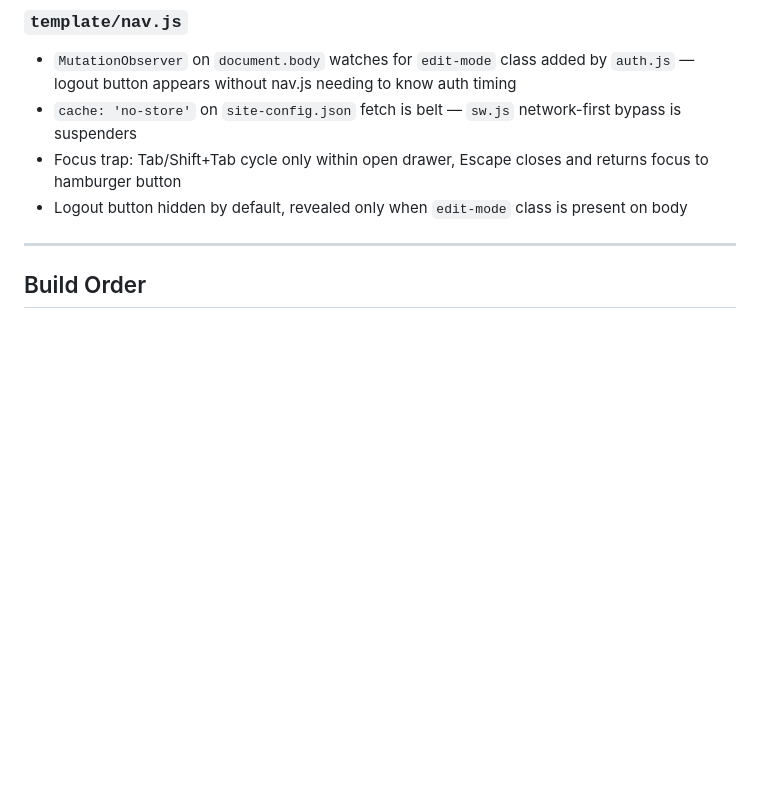
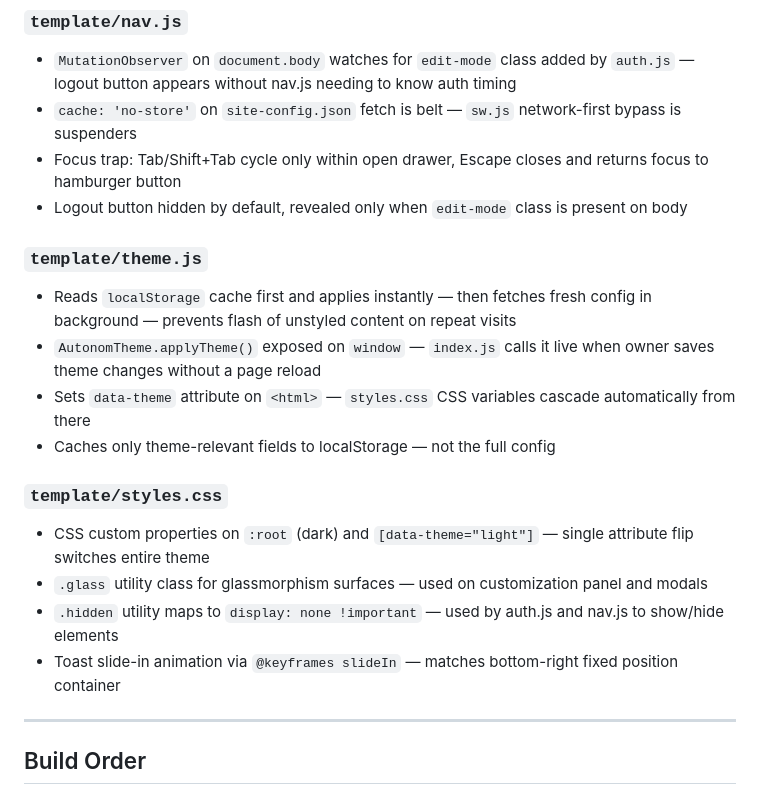
Before and after one commit to Shannon-Goddard/autonom-page, a Markdown page: roadmap.md, the part around the change. GitHub-like rendering; blank space fills up the shorter version.

Commit message:
roadmap.md — add theme.js and styles.css implementation notes

```diff
--- a/roadmap.md
+++ b/roadmap.md
@@ -851,6 +851,18 @@ Browser-to-browser direct audio streaming between connected friends when both ar
 - Focus trap: Tab/Shift+Tab cycle only within open drawer, Escape closes and returns focus to hamburger button
 - Logout button hidden by default, revealed only when `edit-mode` class is present on body
 
+### `template/theme.js`
+- Reads `localStorage` cache first and applies instantly — then fetches fresh config in background — prevents flash of unstyled content on repeat visits
+- `AutonomTheme.applyTheme()` exposed on `window` — `index.js` calls it live when owner saves theme changes without a page reload
+- Sets `data-theme` attribute on `<html>` — `styles.css` CSS variables cascade automatically from there
+- Caches only theme-relevant fields to localStorage — not the full config
+
+### `template/styles.css`
+- CSS custom properties on `:root` (dark) and `[data-theme="light"]` — single attribute flip switches entire theme
+- `.glass` utility class for glassmorphism surfaces — used on customization panel and modals
+- `.hidden` utility maps to `display: none !important` — used by auth.js and nav.js to show/hide elements
+- Toast slide-in animation via `@keyframes slideIn` — matches bottom-right fixed position container
+
 ---
 
 ## Build Order
```
